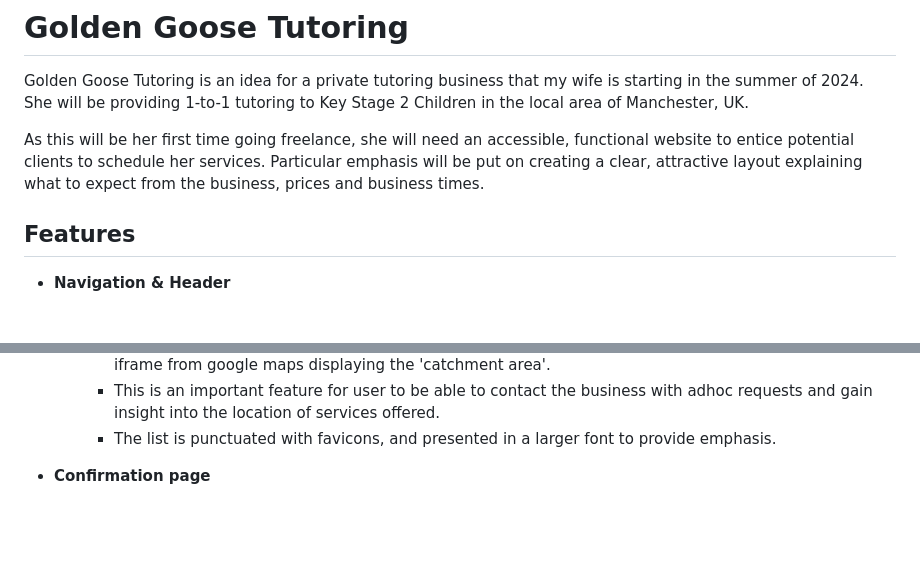
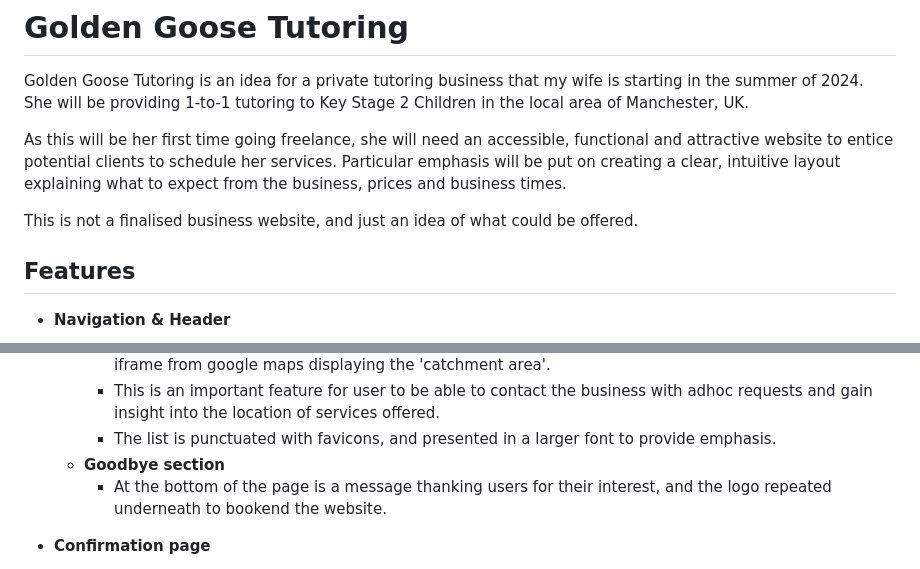
Before and after one commit to AlbaXIII/golden-goose-tutoring, a Markdown page: README.md, 2 parts joined by grey strips. Rendered like a GitHub page; blank space fills up the shorter version.

Commit message:
docs - added disclaimer to readme introduction

```diff
--- a/README.md
+++ b/README.md
@@ -3,7 +3,9 @@
 Golden Goose Tutoring is an idea for a private tutoring business that my wife is starting in the summer of 2024.
 She will be providing 1-to-1 tutoring to Key Stage 2 Children in the local area of Manchester, UK.
 
-As this will be her first time going freelance, she will need an accessible, functional website to entice potential clients to schedule her services. Particular emphasis will be put on creating a clear, attractive layout explaining what to expect from the business, prices and business times.
+As this will be her first time going freelance, she will need an accessible, functional and attractive website to entice potential clients to schedule her services. Particular emphasis will be put on creating a clear, intuitive layout explaining what to expect from the business, prices and business times.
+
+This is not a finalised business website, and just an idea of what could be offered.
 
 ## Features
 
@@ -41,6 +43,8 @@ As this will be her first time going freelance, she will need an accessible, fun
         * Beneath/alongside the form is a list of contact methods and hours, displayed in a list form, and an iframe from google maps displaying the 'catchment area'.
         * This is an important feature for user to be able to contact the business with adhoc requests and gain insight into the location of services offered.
         * The list is punctuated with favicons, and presented in a larger font to provide emphasis.
+    * __Goodbye section__
+        * At the bottom of the page is a message thanking users for their interest, and the logo repeated underneath to bookend the website.
 
 * __Confirmation page__
     * Upon completion of the form, users will be redirected to a confirmation page acknowledging receipt of the data by way of centered text. Beneath the text is a return button styled identically to the submit buttons from the index page and contact page.
```
